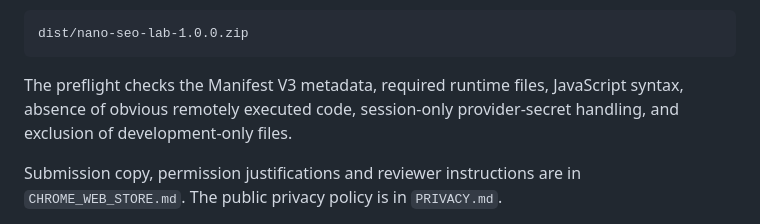
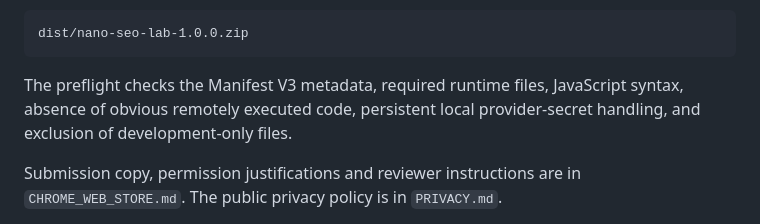
Before and after one commit to chr156r33n/nano-seo-extension, a Markdown page: README.md, the part around the change. GitHub-like rendering.

Commit message:
Update README.md for persistent local API keys

````diff
--- a/README.md
+++ b/README.md
@@ -19,7 +19,7 @@ The package is written to:
 dist/nano-seo-lab-1.0.0.zip
 ```
 
-The preflight checks the Manifest V3 metadata, required runtime files, JavaScript syntax, absence of obvious remotely executed code, session-only provider-secret handling, and exclusion of development-only files.
+The preflight checks the Manifest V3 metadata, required runtime files, JavaScript syntax, absence of obvious remotely executed code, persistent local provider-secret handling, and exclusion of development-only files.
 
 Submission copy, permission justifications and reviewer instructions are in `CHROME_WEB_STORE.md`. The public privacy policy is in `PRIVACY.md`.
 
````
